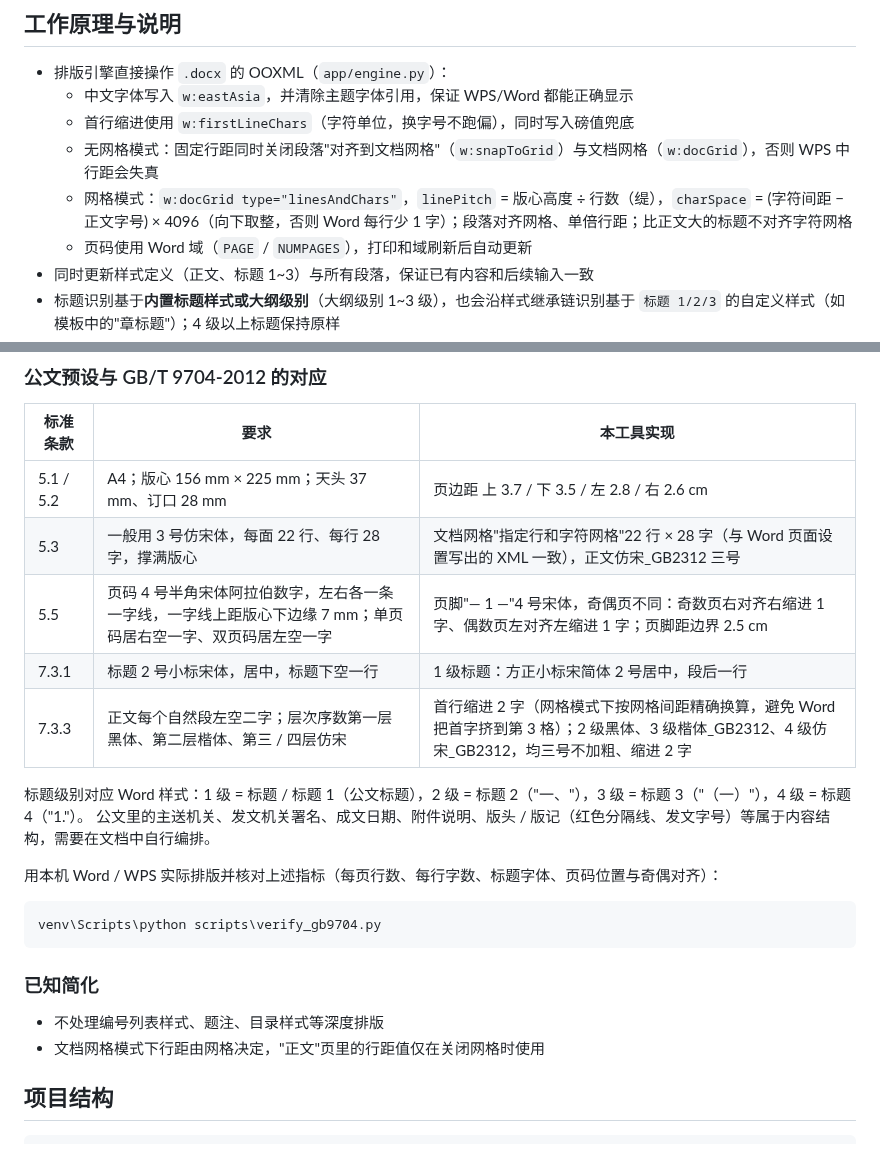
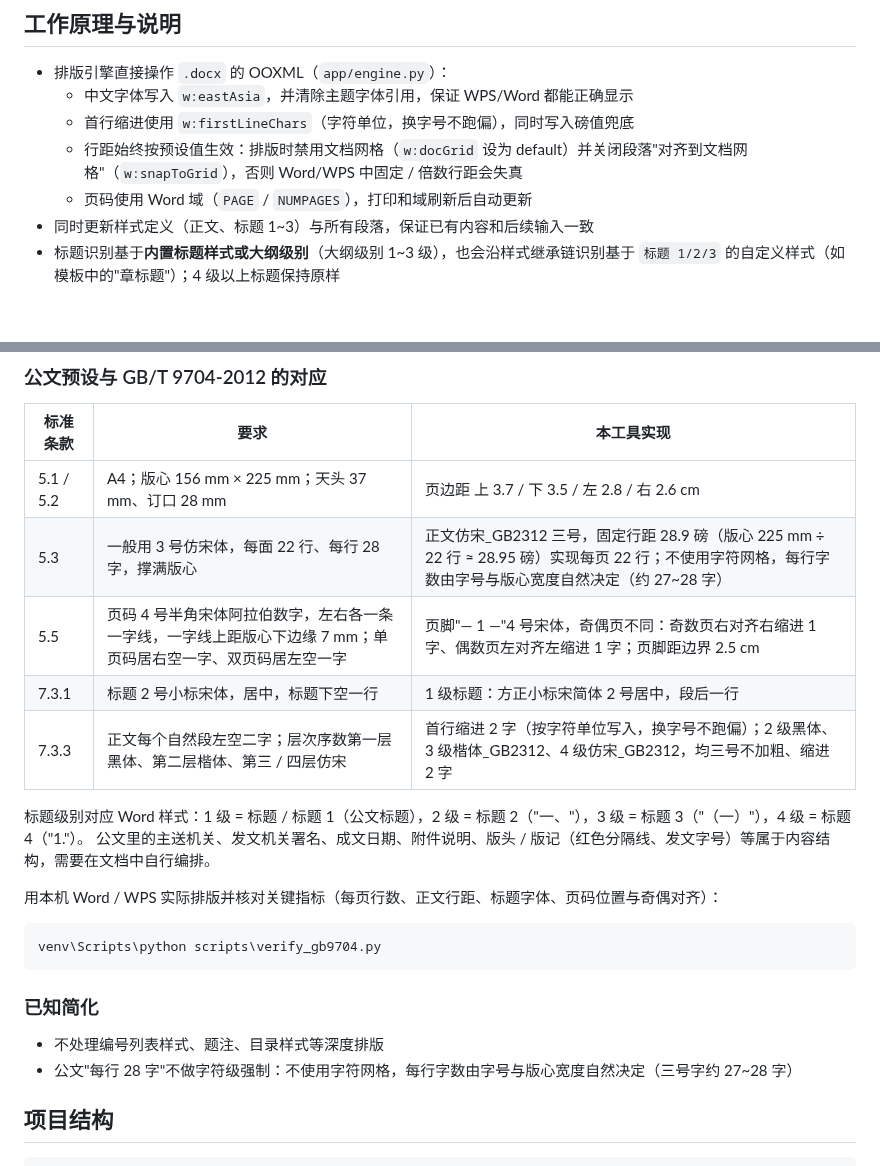
Before and after one commit to moli-xia/office-no1, a Markdown page: README.md, 2 parts joined by grey strips. Rendered like a GitHub page; blank space fills up the shorter version.

````diff
--- a/README.md
+++ b/README.md
@@ -81,8 +81,7 @@ venv\Scripts\python -m PyInstaller --noconfirm --clean --onefile --windowed --na
 - 排版引擎直接操作 `.docx` 的 OOXML（`app/engine.py`）：
   - 中文字体写入 `w:eastAsia`，并清除主题字体引用，保证 WPS/Word 都能正确显示
   - 首行缩进使用 `w:firstLineChars`（字符单位，换字号不跑偏），同时写入磅值兜底
-  - 无网格模式：固定行距同时关闭段落"对齐到文档网格"（`w:snapToGrid`）与文档网格（`w:docGrid`），否则 WPS 中行距会失真
-  - 网格模式：`w:docGrid type="linesAndChars"`，`linePitch` = 版心高度 ÷ 行数（缇），`charSpace` = (字符间距 − 正文字号) × 4096（向下取整，否则 Word 每行少 1 字）；段落对齐网格、单倍行距；比正文大的标题不对齐字符网格
+  - 行距始终按预设值生效：排版时禁用文档网格（`w:docGrid` 设为 default）并关闭段落"对齐到文档网格"（`w:snapToGrid`），否则 Word/WPS 中固定 / 倍数行距会失真
   - 页码使用 Word 域（`PAGE` / `NUMPAGES`），打印和域刷新后自动更新
 - 同时更新样式定义（正文、标题 1~3）与所有段落，保证已有内容和后续输入一致
 - 标题识别基于**内置标题样式或大纲级别**（大纲级别 1~3 级），也会沿样式继承链识别基于 `标题 1/2/3` 的自定义样式（如模板中的"章标题"）；4 级以上标题保持原样
@@ -98,15 +97,15 @@ venv\Scripts\python -m PyInstaller --noconfirm --clean --onefile --windowed --na
 | 标准条款 | 要求 | 本工具实现 |
 | --- | --- | --- |
 | 5.1 / 5.2 | A4；版心 156 mm × 225 mm；天头 37 mm、订口 28 mm | 页边距 上 3.7 / 下 3.5 / 左 2.8 / 右 2.6 cm |
-| 5.3 | 一般用 3 号仿宋体，每面 22 行、每行 28 字，撑满版心 | 文档网格"指定行和字符网格"22 行 × 28 字（与 Word 页面设置写出的 XML 一致），正文仿宋_GB2312 三号 |
+| 5.3 | 一般用 3 号仿宋体，每面 22 行、每行 28 字，撑满版心 | 正文仿宋_GB2312 三号，固定行距 28.9 磅（版心 225 mm ÷ 22 行 ≈ 28.95 磅）实现每页 22 行；不使用字符网格，每行字数由字号与版心宽度自然决定（约 27~28 字） |
 | 5.5 | 页码 4 号半角宋体阿拉伯数字，左右各一条一字线，一字线上距版心下边缘 7 mm；单页码居右空一字、双页码居左空一字 | 页脚"— 1 —"4 号宋体，奇偶页不同：奇数页右对齐右缩进 1 字、偶数页左对齐左缩进 1 字；页脚距边界 2.5 cm |
 | 7.3.1 | 标题 2 号小标宋体，居中，标题下空一行 | 1 级标题：方正小标宋简体 2 号居中，段后一行 |
-| 7.3.3 | 正文每个自然段左空二字；层次序数第一层黑体、第二层楷体、第三 / 四层仿宋 | 首行缩进 2 字（网格模式下按网格间距精确换算，避免 Word 把首字挤到第 3 格）；2 级黑体、3 级楷体_GB2312、4 级仿宋_GB2312，均三号不加粗、缩进 2 字 |
+| 7.3.3 | 正文每个自然段左空二字；层次序数第一层黑体、第二层楷体、第三 / 四层仿宋 | 首行缩进 2 字（按字符单位写入，换字号不跑偏）；2 级黑体、3 级楷体_GB2312、4 级仿宋_GB2312，均三号不加粗、缩进 2 字 |
 
 标题级别对应 Word 样式：1 级 = 标题 / 标题 1（公文标题），2 级 = 标题 2（"一、"），3 级 = 标题 3（"（一）"），4 级 = 标题 4（"1."）。
 公文里的主送机关、发文机关署名、成文日期、附件说明、版头 / 版记（红色分隔线、发文字号）等属于内容结构，需要在文档中自行编排。
 
-用本机 Word / WPS 实际排版并核对上述指标（每页行数、每行字数、标题字体、页码位置与奇偶对齐）：
+用本机 Word / WPS 实际排版并核对关键指标（每页行数、正文行距、标题字体、页码位置与奇偶对齐）：
 
 ```bat
 venv\Scripts\python scripts\verify_gb9704.py
@@ -115,7 +114,7 @@ venv\Scripts\python scripts\verify_gb9704.py
 ### 已知简化
 
 - 不处理编号列表样式、题注、目录样式等深度排版
-- 文档网格模式下行距由网格决定，"正文"页里的行距值仅在关闭网格时使用
+- 公文"每行 28 字"不做字符级强制：不使用字符网格，每行字数由字号与版心宽度自然决定（三号字约 27~28 字）
 
 ## 项目结构
 
````
Also changed, not shown: other parts of README.md (+9 -2 lines), docs/screenshot-files.png, docs/screenshot-main.png, docs/screenshot-params.png, 5 other files.
